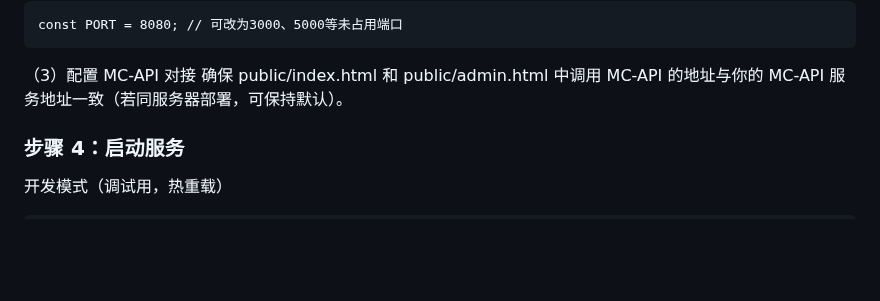
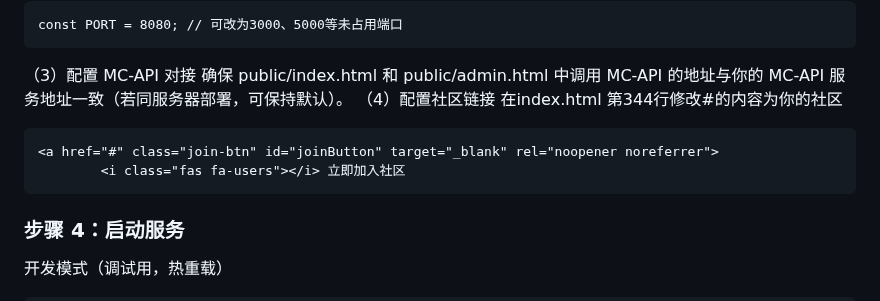
Before and after one commit to WEIWU-001/MCSH, a Markdown page: README.md, the part around the change. Drawn GitHub-style; blank space fills up the shorter version.

````diff
--- a/README.md
+++ b/README.md
@@ -93,6 +93,13 @@ const PORT = 8080; // 可改为3000、5000等未占用端口
 ```
 （3）配置 MC-API 对接
 确保 public/index.html 和 public/admin.html 中调用 MC-API 的地址与你的 MC-API 服务地址一致（若同服务器部署，可保持默认）。
+（4）配置社区链接
+在index.html 第344行修改#的内容为你的社区
+```
+<a href="#" class="join-btn" id="joinButton" target="_blank" rel="noopener noreferrer">
+        <i class="fas fa-users"></i> 立即加入社区
+```
+
 ### 步骤 4：启动服务
 开发模式（调试用，热重载）
 ```
````
